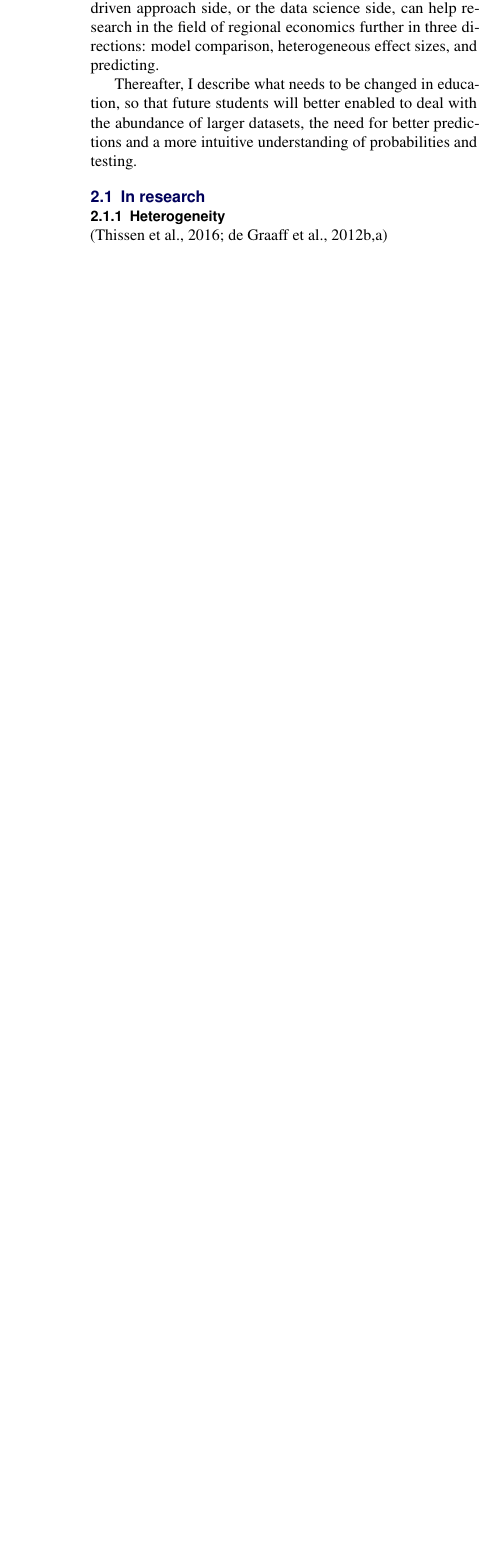
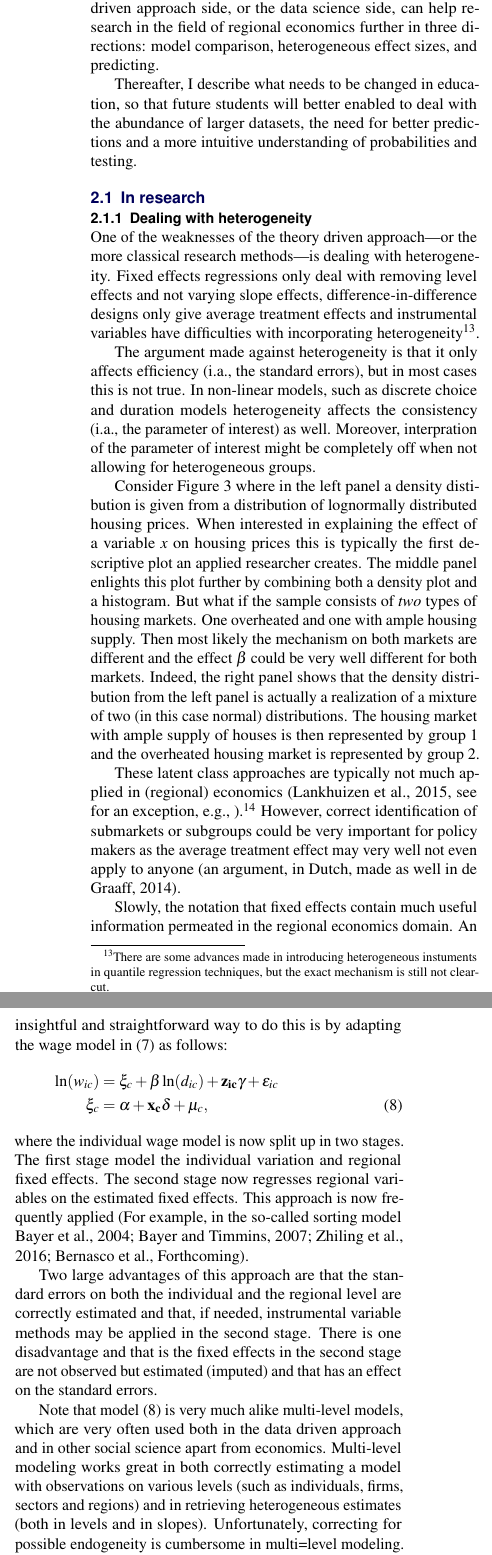
Before and after one commit to Thdegraaff/Research_Agenda, a LaTeX document (Research_Agenda.tex): part of one column of page 8 of 9 before the commit and two parts of the columns of page 8 of 10 after it, the two joined at a grey line, cut so that both start at the same text, the shorter picture padded with empty space. Compiled offline with pdfLaTeX.

Commit message:
Add Dealing with heterogeneity

```diff
--- a/Research_Agenda.tex
+++ b/Research_Agenda.tex
@@ -729,10 +729,25 @@ students will better enabled to deal with the abundance of larger datasets, the
 need for better predictions and a more intuitive understanding of probabilities
 and testing.
 
-
 \subsection{In research}
 
-\subsubsection{Heterogeneity}
+\subsubsection{Dealing with heterogeneity}
+
+One of the weaknesses of the theory driven approach---or the more classical
+research methods---is dealing with heterogeneity. Fixed effects regressions
+only deal with removing level effects and not varying slope effects,
+difference-in-difference designs only give average treatment effects and
+instrumental variables have difficulties with incorporating
+heterogeneity\footnote{There are some advances made in introducing
+  heterogeneous instuments in quantile regression techniques, but the exact
+  mechanism is still not clear-cut.}.
+
+The argument made against heterogeneity is that it only affects efficiency
+(i.a., the standard errors), but in most cases this is not true. In non-linear
+models, such as discrete choice and duration models heterogeneity affects the
+consistency (i.a., the parameter of interest) as well. Moreover, interpration of
+the parameter of interest might be completely off when not allowing for
+heterogeneous groups.
 
 \begin{figure*}[t!]\centering
 		\includegraphics[width=\textwidth]{./figures/mixture}
@@ -740,4 +755,53 @@ and testing.
 	\label{fig:mixturetwocultures}
 \end{figure*}
 
-\citep{Thissen2016, Graaff2012, DeGraaff2012}
+Consider Figure \ref{fig:mixturetwocultures} where in the left panel a density
+distibution is given from a distribution of lognormally distributed housing
+prices. When interested in explaining the effect of a variable $x$ on housing prices
+this is typically the first descriptive plot an applied researcher creates. The
+middle panel enlights this plot further by combining both a density plot and a
+histogram. But what if the sample consists of \emph{two} types of housing
+markets. One overheated and one with ample housing supply. Then most likely the
+mechanism on both markets are different and the effect $\beta$ could be very
+well different for both markets. Indeed, the right panel shows that the density
+distribution from the left panel is actually a realization of a mixture of two
+(in this case normal) distributions. The housing market with ample supply of
+houses is then represented by group 1 and the overheated housing market is
+represented by group 2.
+
+These latent class approaches are typically not much applied in (regional)
+economics \citep[see for an exception, e.g.,]{lankhuizen2015}.\footnote{In other
+ecoomic or social science fields, such as market and transportation science,
+however, this is already a common approach.} However, correct identification of
+submarkets or subgroups could be very important for policy makers as the average
+treatment effect may very well not even apply to anyone \citep[an argument, in
+Dutch, made as well in][]{DeGraaff2014misc}.
+
+Slowly, the notation that fixed effects contain much useful information
+permeated in the regional economics domain. An insightful and straightforward
+way to do this is by adapting the wage model in (\ref{eq:fe}) as follows:
+\begin{align}
+  \label{eq:fe2}
+  \ln(w_{ic}) &= \xi_c + \beta \ln(d_{ic})+\mathbf{z_{ic}}\gamma + \epsilon_{ic} \notag \\
+  \xi_c&=\alpha + \mathbf{x_c}\delta + \mu_c,
+\end{align}
+where the individual wage model is now split up in two stages. The first stage
+model the individual variation and regional fixed effects. The second stage now
+regresses regional variables on the estimated fixed effects. This approach is
+now frequently applied \citep[For example, in the so-called sorting
+model][]{Bayer2004, Bayer2007a, Wang2016,
+  Bernasco2016}.
+
+Two large advantages of this approach are that the standard errors on both the
+individual and the regional level are correctly estimated and that, if needed,
+instrumental variable methods may be applied in the second stage. There is one
+disadvantage and that is the fixed effects in the second stage are not observed
+but estimated (imputed) and that has an effect on the standard errors.
+
+Note that model (\ref{eq:fe2}) is very much alike multi-level models, which are
+very often used both in the data driven approach and in other social science
+apart from economics. Multi-level modeling works great in both correctly
+estimating a model with observations on various levels (such as individuals, firms,
+sectors and regions) and in retrieving heterogeneous estimates (both in levels
+and in slopes). Unfortunately, correcting for possible endogeneity is cumbersome
+in multi=level modeling. But, with the increasing advent of micro-data,
@@ -743,0 +812 @@ and testing.
+Interestingly, more (spatial) non-parametric approaches \citep[see, e.g., the
```
Also changed, not shown: ThomasReferenties.bib (+1 -1 lines), Research_Agenda.bbl, Research_Agenda.pdf, Research_Agenda.tex (18 more changed lines), 6 other files.
